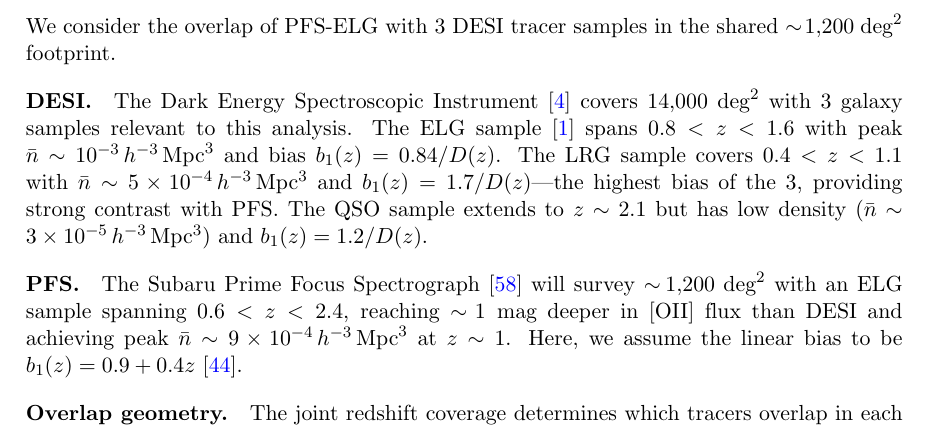
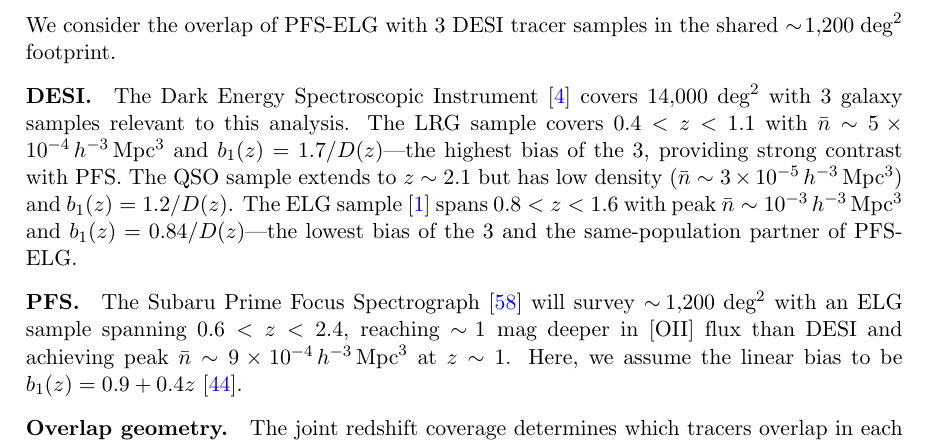
Before and after one commit to MinhMPA/PFSxDESI-multi-fish, a LaTeX document (paper/PFSxDESI-multi-fish.tex): part of page 7 of 27, cut so that both start at the same text. Compiled offline with pdfLaTeX; a missing bibliography style is replaced by a similar one.

Commit message:
prose: reorder DESI tracer descriptions by descending bias
Sec. 3.1 'DESI' paragraph now flows LRG -> QSO -> ELG (descending
bias) instead of ELG -> LRG -> QSO. The new ordering puts the
rhetorical weight on the bias contrast that drives the multi-tracer
mechanism (high-bias LRG vs low-bias ELG) and lets the paragraph
land on the DESI-ELG sample as the same-population partner of
PFS-ELG -- the central pair of the analysis.

Added a trailing clarifier on the ELG description ("the lowest
bias of the 3 and the same-population partner of PFS-ELG") that
mirrors the existing LRG appositive ("the highest bias of the 3,
providing strong contrast with PFS").

Build clean (27 pages).

```diff
--- a/paper/PFSxDESI-multi-fish.tex
+++ b/paper/PFSxDESI-multi-fish.tex
@@ -483,13 +483,14 @@
 \paragraph{DESI.}
 The Dark Energy Spectroscopic Instrument~\cite{DESI:2016fyo} covers
 \(14{,}000\;\text{deg}^2\) with 3 galaxy samples relevant to this
-analysis. The ELG sample~\cite{DESI:2025zgx} spans
-\(0.8<z<1.6\) with peak \(\nbar\sim 10^{-3}\Mpchcubed\) and bias
-\(b_1(z) = 0.84/D(z)\). The LRG sample covers \(0.4<z<1.1\) with
+analysis. The LRG sample covers \(0.4<z<1.1\) with
 \(\nbar\sim 5\times 10^{-4}\Mpchcubed\) and \(b_1(z)=1.7/D(z)\)---the
 highest bias of the 3, providing strong contrast with PFS. The QSO
 sample extends to \(z\sim 2.1\) but has low density
 (\(\nbar\sim 3\times 10^{-5}\Mpchcubed\)) and \(b_1(z)=1.2/D(z)\).
+The ELG sample~\cite{DESI:2025zgx} spans \(0.8<z<1.6\) with peak
+\(\nbar\sim 10^{-3}\Mpchcubed\) and \(b_1(z)=0.84/D(z)\)---the
+lowest bias of the 3 and the same-population partner of PFS-ELG.
 
 \paragraph{PFS.}
 The Subaru Prime Focus Spectrograph~\cite{Takada:2014pfs} will survey
```
